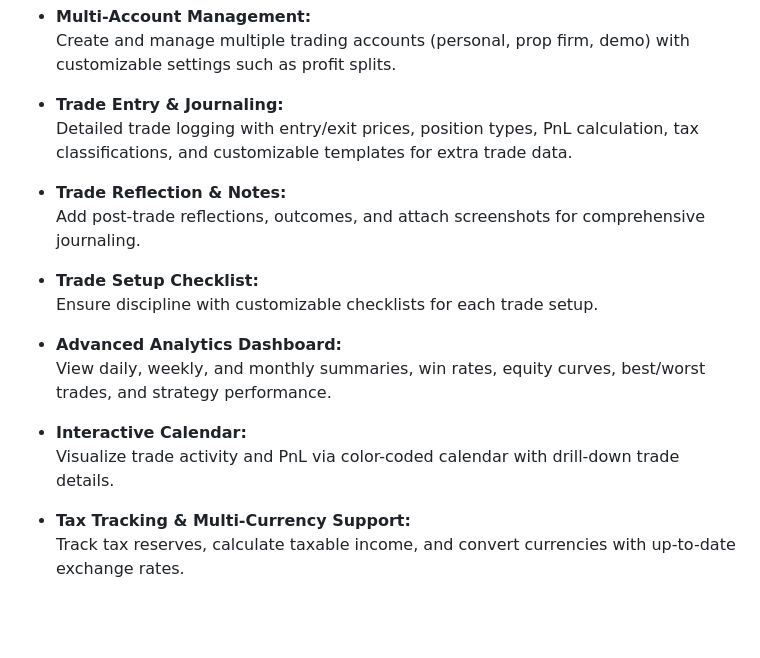
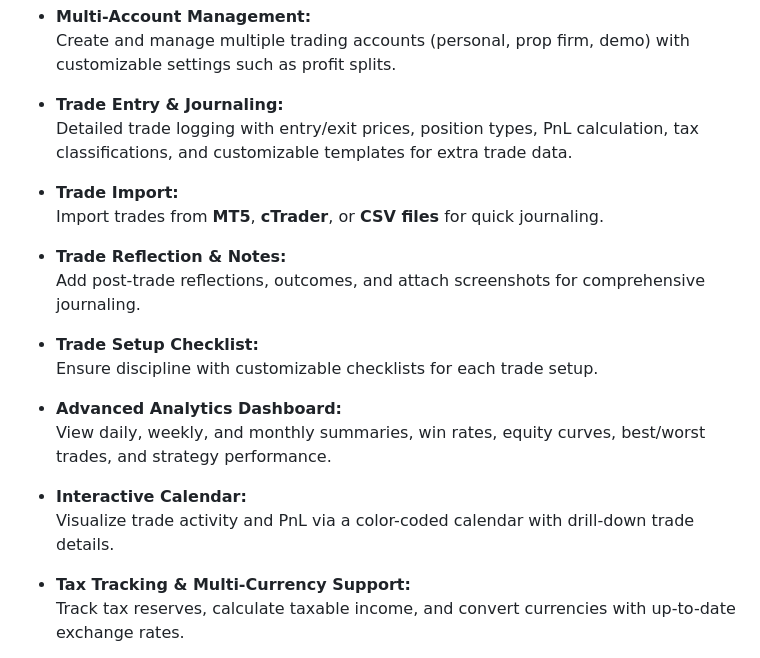
Before and after one commit to rasalimi99/EO-Trades-Analytics-App, a Markdown page: README.md, the part around the change printed below. Drawn GitHub-style; blank space fills up the shorter version.

```diff
--- a/README.md
+++ b/README.md
@@ -15,6 +17,9 @@ A fully functional **Trading Journal Web Application** built for personal use wi
 - **Trade Entry & Journaling:**
   Detailed trade logging with entry/exit prices, position types, PnL calculation, tax classifications, and customizable templates for extra trade data.
 
+- **Trade Import:**
+  Import trades from **MT5**, **cTrader**, or **CSV files** for quick journaling.
+
 - **Trade Reflection & Notes:**
   Add post-trade reflections, outcomes, and attach screenshots for comprehensive journaling.
 
@@ -25,7 +30,7 @@ A fully functional **Trading Journal Web Application** built for personal use wi
   View daily, weekly, and monthly summaries, win rates, equity curves, best/worst trades, and strategy performance.
 
 - **Interactive Calendar:**
-  Visualize trade activity and PnL via color-coded calendar with drill-down trade details.
+  Visualize trade activity and PnL via a color-coded calendar with drill-down trade details.
 
 - **Tax Tracking & Multi-Currency Support:**
   Track tax reserves, calculate taxable income, and convert currencies with up-to-date exchange rates.
```
Also changed, not shown: other parts of README.md (+16 -9 lines).
